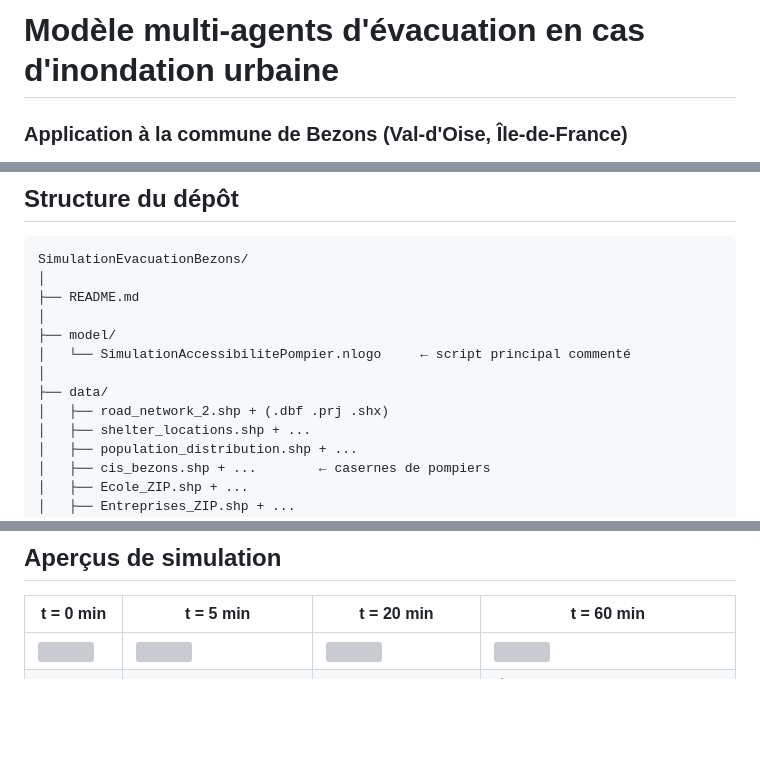
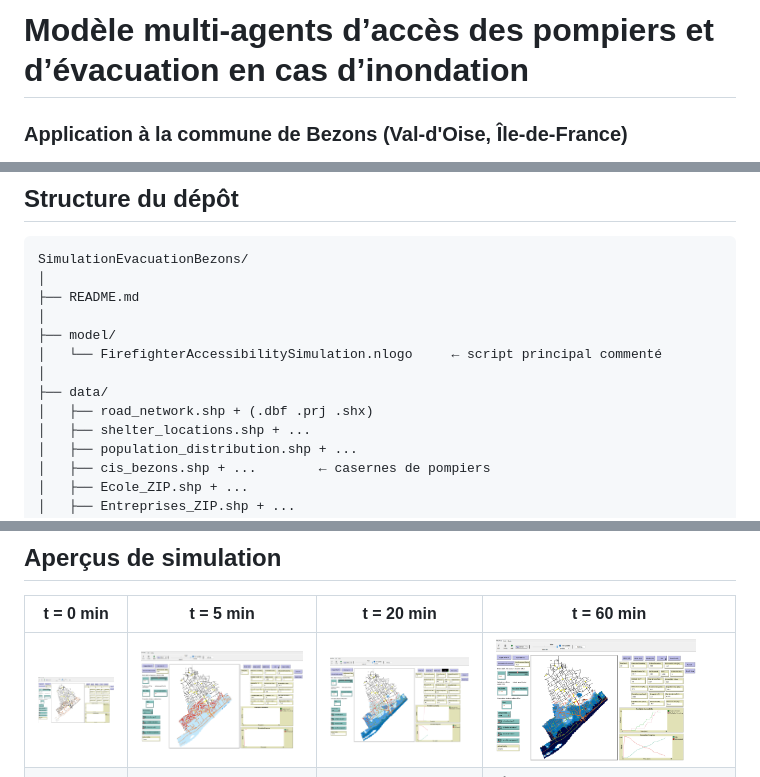
Before and after one commit to KadjoRaphael/FirefighterAccessibilityEvacuationBezons, a Markdown page: README.md, 3 parts joined by grey strips. Rendered like a GitHub page; blank space fills up the shorter version; grey boxes are pictures that could not be loaded.

```diff
--- a/README.md
+++ b/README.md
@@ -1,4 +1,4 @@
-# Modèle multi-agents d'évacuation en cas d'inondation urbaine
+# Modèle multi-agents d’accès des pompiers et d’évacuation en cas d’inondation
 ### Application à la commune de Bezons (Val-d'Oise, Île-de-France)
 
 Ce dépôt présente un modèle de simulation multi-agents développé avec NetLogo 6.x. Il permet d’étudier comment les habitants évacuent et comment les secours interviennent lors d’une inondation en zone urbaine dense.
@@ -135,10 +135,10 @@ SimulationEvacuationBezons/
 ├── README.md
 │
 ├── model/
-│   └── SimulationAccessibilitePompier.nlogo     ← script principal commenté
+│   └── FirefighterAccessibilitySimulation.nlogo     ← script principal commenté
 │
 ├── data/
-│   ├── road_network_2.shp + (.dbf .prj .shx)
+│   ├── road_network.shp + (.dbf .prj .shx)
 │   ├── shelter_locations.shp + ...
 │   ├── population_distribution.shp + ...
 │   ├── cis_bezons.shp + ...        ← casernes de pompiers
@@ -206,7 +206,7 @@ et la **distribution des temps d'évacuation**. Ces sorties permettent d'analyse
 
 | t = 0 min | t = 5 min | t = 20 min | t = 60 min |
 |-----------|------------|------------|------------|
-| <img src="t0.png" width="200"/> | <img src="t05.png" width="200"/> | <img src="t20.png" width="200"/> | <img src="t60.png" width="200"/> |
+| <img src="Simulation_overviews/t0.png" width="200"/> | <img src="Simulation_overviews/t05.png" width="200"/> | <img src="Simulation_overviews/t20.png" width="200"/> | <img src="Simulation_overviews/t60.png" width="200"/> |
 | *État initial du modèle* | *Début de la montée des eaux : les premiers résidents se mettent en mouvement* | *Congestion sur les axes principaux : les camions sont reroutés* | *État final d'une simulation : zone inondée avec victimes encore exposées en 🟥, routes en orange, entreprises en 🟩 et écoles en ▲ Jaune* |
 
 > 📽️ Voir les vidéos dans le dossier [`videos/`](./videos/)
```
Also changed, not shown: other parts of README.md (+3 -3 lines).
